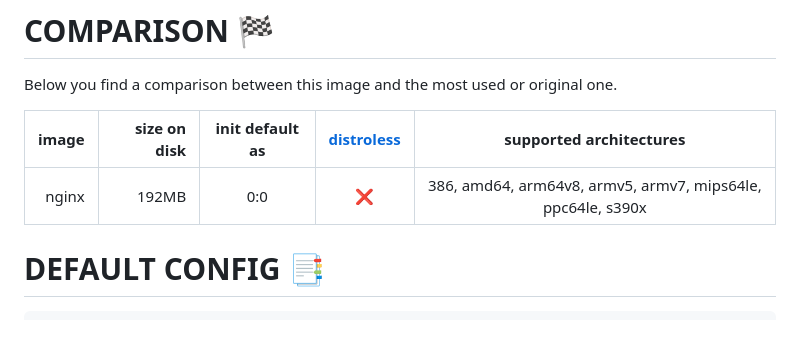
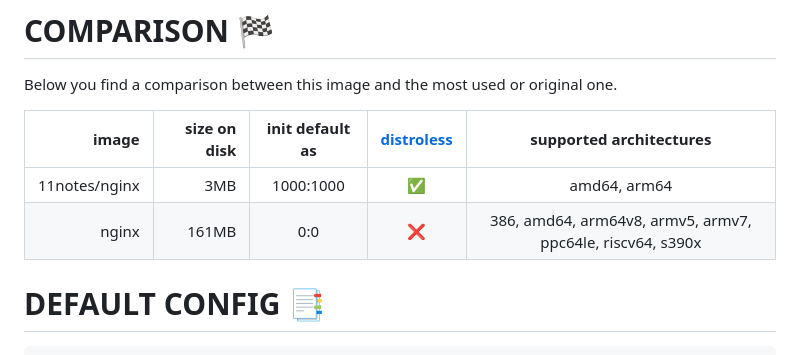
Before and after one commit to 11notes/docker-nginx, a Markdown page: README.md, the part around one of its changes. Rendered like a GitHub page.

```diff
--- a/README.md
+++ b/README.md
@@ -33,7 +33,8 @@ Below you find a comparison between this image and the most used or original one
 
 | **image** | **size on disk** | **init default as** | **[distroless](https://github.com/11notes/RTFM/blob/main/linux/container/image/distroless.md)** | supported architectures
 | ---: | ---: | :---: | :---: | :---: |
-| nginx | 192MB | 0:0 | ❌ | 386, amd64, arm64v8, armv5, armv7, mips64le, ppc64le, s390x |
+| 11notes/nginx | 3MB | 1000:1000 | ✅ | amd64, arm64 |
+| nginx | 161MB | 0:0 | ❌ | 386, amd64, arm64v8, armv5, armv7, ppc64le, riscv64, s390x |
 
 
 # DEFAULT CONFIG 📑
```
Also changed, not shown: other parts of README.md (+2 -2 lines).
